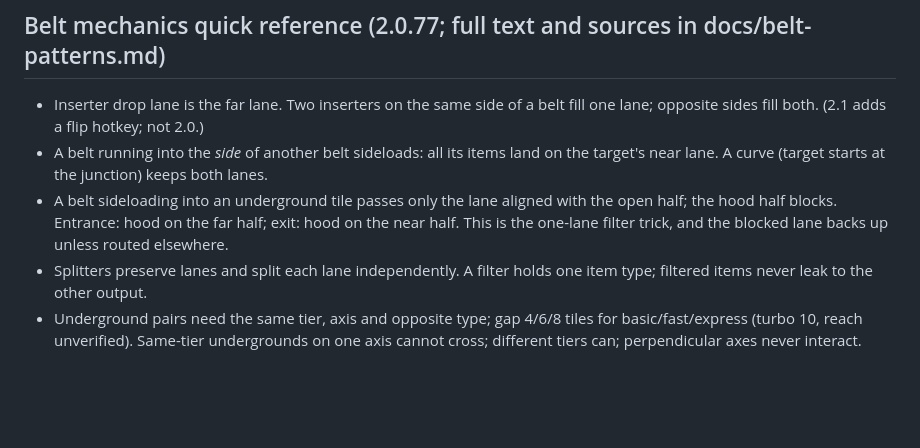
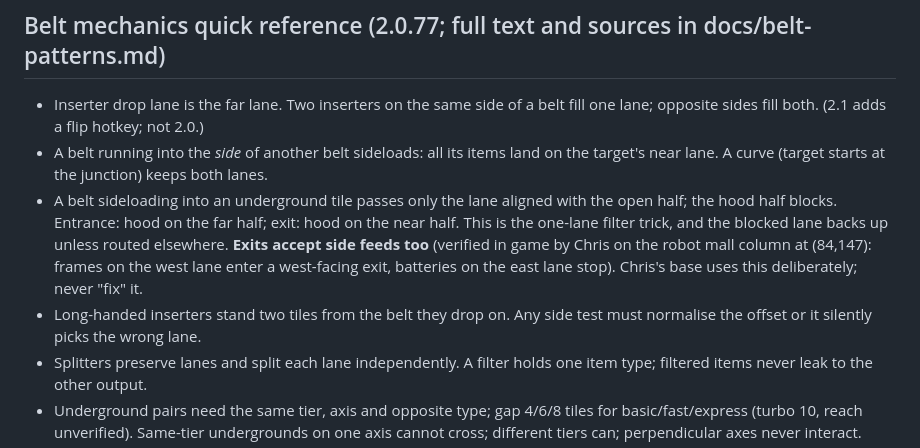
Before and after one commit to chrisjmendoza/factorio-blueprint-tools, a Markdown page: CLAUDE.md, the part around the change. Drawn GitHub-style; blank space fills up the shorter version.

Commit message:
Docs: record the underground-exit side-feed mechanic and the long-inserter lane rule
Co-Authored-By: Claude Fable 5.1 <noreply@anthropic.com>

```diff
--- a/CLAUDE.md
+++ b/CLAUDE.md
@@ -61,7 +61,12 @@ with `python -m fbp ...`. Read `docs/belt-patterns.md` before designing belts.
 - A belt sideloading into an underground tile passes only the lane aligned
   with the open half; the hood half blocks. Entrance: hood on the far half;
   exit: hood on the near half. This is the one-lane filter trick, and the
-  blocked lane backs up unless routed elsewhere.
+  blocked lane backs up unless routed elsewhere. **Exits accept side feeds
+  too** (verified in game by Chris on the robot mall column at (84,147):
+  frames on the west lane enter a west-facing exit, batteries on the east
+  lane stop). Chris's base uses this deliberately; never "fix" it.
+- Long-handed inserters stand two tiles from the belt they drop on. Any
+  side test must normalise the offset or it silently picks the wrong lane.
 - Splitters preserve lanes and split each lane independently. A filter holds
   one item type; filtered items never leak to the other output.
 - Underground pairs need the same tier, axis and opposite type; gap 4/6/8
```
Also changed, not shown: CHANGELOG.md (+5 -0 lines).
